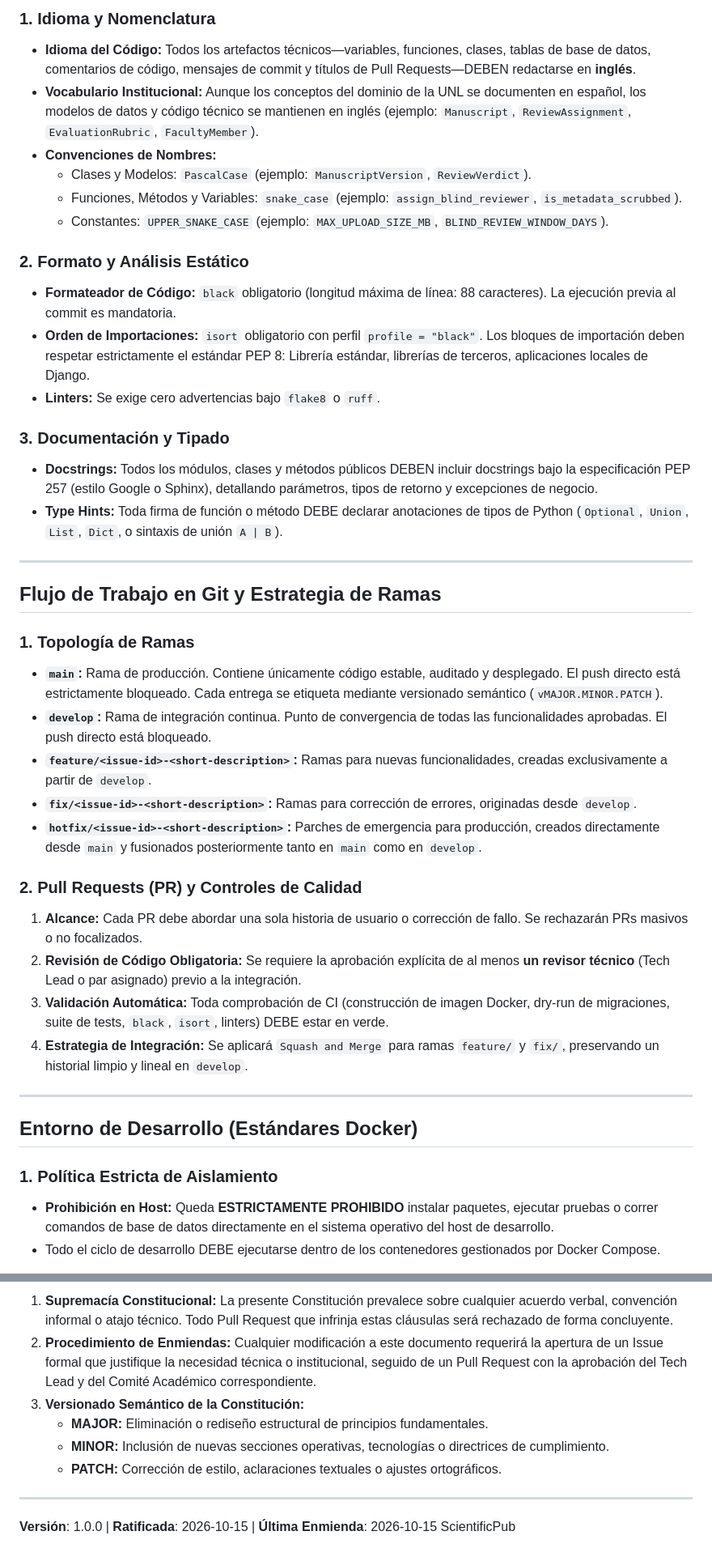
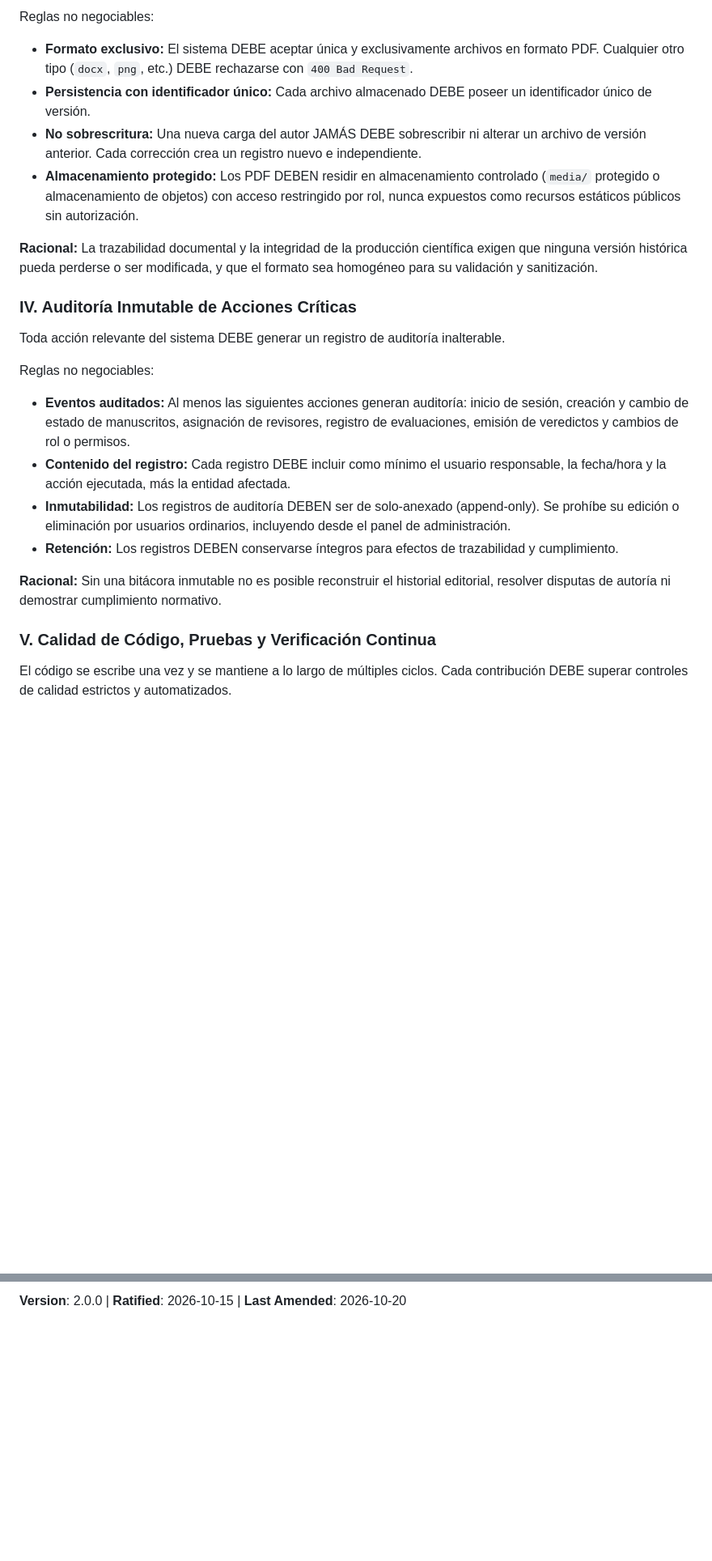
Before and after one commit to RichardC022/Gestion_Publicaciones_Cientificas, a Markdown page: .spec-kit/constitution.md, 2 parts joined by grey strips. Shown at 81% size. GitHub-like rendering; blank space fills up the shorter version.

Commit message:
docs: amend constitution to v2.0.0 (enfoque tecnico: arquitectura, RBAC/doble ciego, archivos PDF y auditoria)

```diff
--- a/.spec-kit/constitution.md
+++ b/.spec-kit/constitution.md
@@ -69,43 +81,42 @@ El repositorio implementa una arquitectura modular desacoplada. Se prohíben est
 
-### 1. Idioma y Nomenclatura
-- **Idioma del Código:** Todos los artefactos técnicos—variables, funciones, clases, tablas de base de datos, comentarios de código, mensajes de commit y títulos de Pull Requests—DEBEN redactarse en **inglés**.
-- **Vocabulario Institucional:** Aunque los conceptos del dominio de la UNL se documenten en español, los modelos de datos y código técnico se mantienen en inglés (ejemplo: `Manuscript`, `ReviewAssignment`, `EvaluationRubric`, `FacultyMember`).
-- **Convenciones de Nombres:**
-  - Clases y Modelos: `PascalCase` (ejemplo: `ManuscriptVersion`, `ReviewVerdict`).
-  - Funciones, Métodos y Variables: `snake_case` (ejemplo: `assign_blind_reviewer`, `is_metadata_scrubbed`).
-  - Constantes: `UPPER_SNAKE_CASE` (ejemplo: `MAX_UPLOAD_SIZE_MB`, `BLIND_REVIEW_WINDOW_DAYS`).
+Reglas no negociables:
 
-### 2. Formato y Análisis Estático
-- **Formateador de Código:** `black` obligatorio (longitud máxima de línea: 88 caracteres). La ejecución previa al commit es mandatoria.
-- **Orden de Importaciones:** `isort` obligatorio con perfil `profile = "black"`. Los bloques de importación deben respetar estrictamente el estándar PEP 8: Librería estándar, librerías de terceros, aplicaciones locales de Django.
-- **Linters:** Se exige cero advertencias bajo `flake8` o `ruff`.
+- **Formato exclusivo:** El sistema DEBE aceptar única y exclusivamente archivos en formato
+  PDF. Cualquier otro tipo (`docx`, `png`, etc.) DEBE rechazarse con `400 Bad Request`.
+- **Persistencia con identificador único:** Cada archivo almacenado DEBE poseer un
+  identificador único de versión.
+- **No sobrescritura:** Una nueva carga del autor JAMÁS DEBE sobrescribir ni alterar un
+  archivo de versión anterior. Cada corrección crea un registro nuevo e independiente.
+- **Almacenamiento protegido:** Los PDF DEBEN residir en almacenamiento controlado
+  (`media/` protegido o almacenamiento de objetos) con acceso restringido por rol, nunca
+  expuestos como recursos estáticos públicos sin autorización.
 
-### 3. Documentación y Tipado
-- **Docstrings:** Todos los módulos, clases y métodos públicos DEBEN incluir docstrings bajo la especificación PEP 257 (estilo Google o Sphinx), detallando parámetros, tipos de retorno y excepciones de negocio.
-- **Type Hints:** Toda firma de función o método DEBE declarar anotaciones de tipos de Python (`Optional`, `Union`, `List`, `Dict`, o sintaxis de unión `A | B`).
+**Racional:** La trazabilidad documental y la integridad de la producción científica exigen
+que ninguna versión histórica pueda perderse o ser modificada, y que el formato sea
+homogéneo para su validación y sanitización.
 
----
+### IV. Auditoría Inmutable de Acciones Críticas
 
-## Flujo de Trabajo en Git y Estrategia de Ramas
+Toda acción relevante del sistema DEBE generar un registro de auditoría inalterable.
 
-### 1. Topología de Ramas
-- **`main`:** Rama de producción. Contiene únicamente código estable, auditado y desplegado. El push directo está estrictamente bloqueado. Cada entrega se etiqueta mediante versionado semántico (`vMAJOR.MINOR.PATCH`).
-- **`develop`:** Rama de integración continua. Punto de convergencia de todas las funcionalidades aprobadas. El push directo está bloqueado.
-- **`feature/<issue-id>-<short-description>`:** Ramas para nuevas funcionalidades, creadas exclusivamente a partir de `develop`.
-- **`fix/<issue-id>-<short-description>`:** Ramas para corrección de errores, originadas desde `develop`.
-- **`hotfix/<issue-id>-<short-description>`:** Parches de emergencia para producción, creados directamente desde `main` y fusionados posteriormente tanto en `main` como en `develop`.
+Reglas no negociables:
 
-### 2. Pull Requests (PR) y Controles de Calidad
-1. **Alcance:** Cada PR debe abordar una sola historia de usuario o corrección de fallo. Se rechazarán PRs masivos o no focalizados.
-2. **Revisión de Código Obligatoria:** Se requiere la aprobación explícita de al menos **un revisor técnico** (Tech Lead o par asignado) previo a la integración.
-3. **Validación Automática:** Toda comprobación de CI (construcción de imagen Docker, dry-run de migraciones, suite de tests, `black`, `isort`, linters) DEBE estar en verde.
-4. **Estrategia de Integración:** Se aplicará `Squash and Merge` para ramas `feature/` y `fix/`, preservando un historial limpio y lineal en `develop`.
+- **Eventos auditados:** Al menos las siguientes acciones generan auditoría: inicio de sesión,
+  creación y cambio de estado de manuscritos, asignación de revisores, registro de
+  evaluaciones, emisión de veredictos y cambios de rol o permisos.
+- **Contenido del registro:** Cada registro DEBE incluir como mínimo el usuario responsable,
+  la fecha/hora y la acción ejecutada, más la entidad afectada.
+- **Inmutabilidad:** Los registros de auditoría DEBEN ser de solo-anexado (append-only). Se
+  prohíbe su edición o eliminación por usuarios ordinarios, incluyendo desde el panel de
+  administración.
+- **Retención:** Los registros DEBEN conservarse íntegros para efectos de trazabilidad y
+  cumplimiento.
 
----
+**Racional:** Sin una bitácora inmutable no es posible reconstruir el historial editorial,
+resolver disputas de autoría ni demostrar cumplimiento normativo.
 
-## Entorno de Desarrollo (Estándares Docker)
+### V. Calidad de Código, Pruebas y Verificación Continua
 
-### 1. Política Estricta de Aislamiento
-- **Prohibición en Host:** Queda **ESTRICTAMENTE PROHIBIDO** instalar paquetes, ejecutar pruebas o correr comandos de base de datos directamente en el sistema operativo del host de desarrollo.
-- Todo el ciclo de desarrollo DEBE ejecutarse dentro de los contenedores gestionados por Docker Compose.
+El código se escribe una vez y se mantiene a lo largo de múltiples ciclos. Cada contribución
+DEBE superar controles de calidad estrictos y automatizados.
 
@@ -179,12 +196,2 @@ El repositorio implementa una arquitectura modular desacoplada. Se prohíben est
 
-1. **Supremacía Constitucional:** La presente Constitución prevalece sobre cualquier acuerdo verbal, convención informal o atajo técnico. Todo Pull Request que infrinja estas cláusulas será rechazado de forma concluyente.
-2. **Procedimiento de Enmiendas:** Cualquier modificación a este documento requerirá la apertura de un Issue formal que justifique la necesidad técnica o institucional, seguido de un Pull Request con la aprobación del Tech Lead y del Comité Académico correspondiente.
-3. **Versionado Semántico de la Constitución:**
-   - **MAJOR:** Eliminación o rediseño estructural de principios fundamentales.
-   - **MINOR:** Inclusión de nuevas secciones operativas, tecnologías o directrices de cumplimiento.
-   - **PATCH:** Corrección de estilo, aclaraciones textuales o ajustes ortográficos.
-
----
-
-**Versión**: 1.0.0 | **Ratificada**: 2026-10-15 | **Última Enmienda**: 2026-10-15
- ScientificPub
+**Version**: 2.0.0 | **Ratified**: 2026-10-15 | **Last Amended**: 2026-10-20
```
Also changed, not shown: other parts of .spec-kit/constitution.md (+124 -106 lines), .specify/memory/constitution.md (+156 -148 lines).
